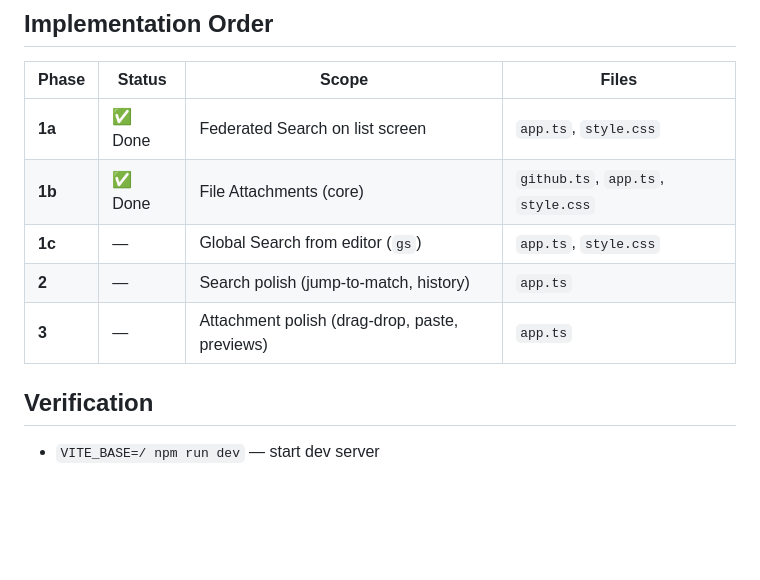
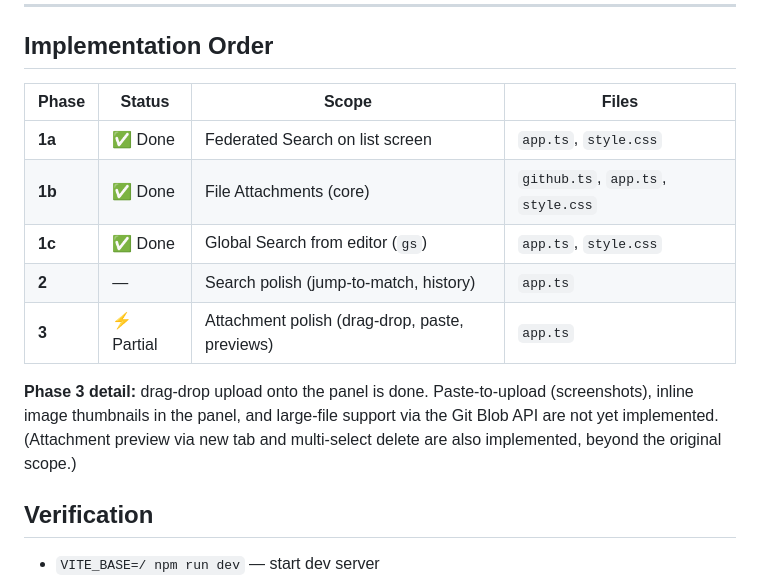
Before and after one commit to Stabledog/notehub.web, a Markdown page: new-feature-plan.md, the part around the change. Drawn GitHub-style; blank space fills up the shorter version.

Commit message:
Update feature plan: mark global search from editor as completed and refine attachment polish status

```diff
--- a/new-feature-plan.md
+++ b/new-feature-plan.md
@@ -193,9 +193,11 @@ deleteAttachment(host, token, owner, repo, path, sha) → void
 |-------|--------|-------|-------|
 | **1a** | ✅ Done | Federated Search on list screen | `app.ts`, `style.css` |
 | **1b** | ✅ Done | File Attachments (core) | `github.ts`, `app.ts`, `style.css` |
-| **1c** | — | Global Search from editor (`gs`) | `app.ts`, `style.css` |
+| **1c** | ✅ Done | Global Search from editor (`gs`) | `app.ts`, `style.css` |
 | **2** | — | Search polish (jump-to-match, history) | `app.ts` |
-| **3** | — | Attachment polish (drag-drop, paste, previews) | `app.ts` |
+| **3** | ⚡ Partial | Attachment polish (drag-drop, paste, previews) | `app.ts` |
+
+**Phase 3 detail:** drag-drop upload onto the panel is done. Paste-to-upload (screenshots), inline image thumbnails in the panel, and large-file support via the Git Blob API are not yet implemented. (Attachment preview via new tab and multi-select delete are also implemented, beyond the original scope.)
 
 ## Verification
 - `VITE_BASE=/ npm run dev` — start dev server
```
